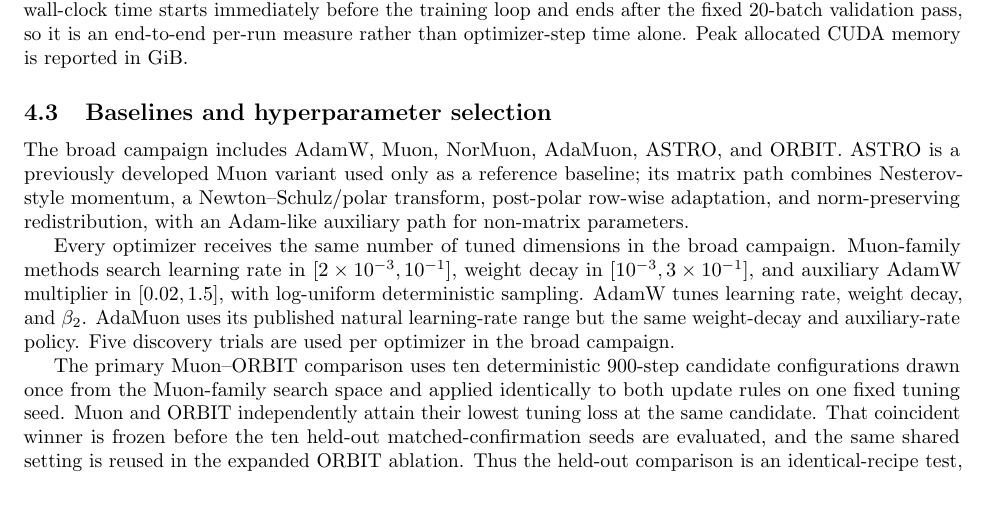
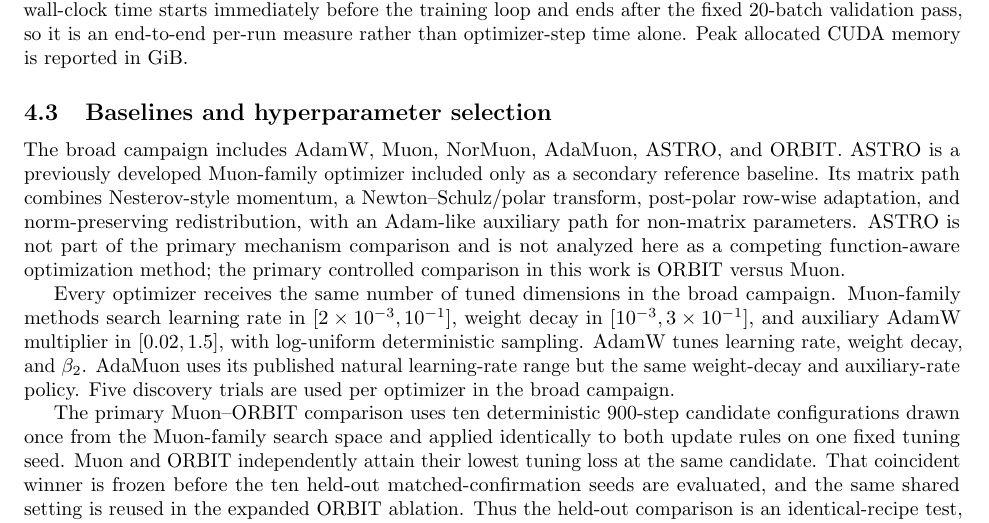
Before and after one commit to pop123-ux/ASTRO, a LaTeX paper (docs/orbit/paper/main.tex, which reads docs/orbit/paper/methods.tex): part of page 6 of 10, cut so that both start at the same text, the shorter picture padded with empty space. Compiled offline with pdfLaTeX; a LaTeX package or settings file that is missing is left out.

Commit message:
Clarify ASTRO as secondary ORBIT baseline

```diff
--- a/docs/orbit/paper/methods.tex
+++ b/docs/orbit/paper/methods.tex
@@ -266,10 +266,12 @@ optimizer-step time alone. Peak allocated CUDA memory is reported in GiB.
 
 \subsection{Baselines and hyperparameter selection}
 The broad campaign includes AdamW, Muon, NorMuon, AdaMuon, ASTRO, and ORBIT. ASTRO is a
-previously developed Muon variant used only as a reference baseline; its matrix path
-combines Nesterov-style momentum, a Newton--Schulz/polar transform, post-polar row-wise
-adaptation, and norm-preserving redistribution, with an Adam-like auxiliary path for
-non-matrix parameters.
+previously developed Muon-family optimizer included only as a secondary reference baseline.
+Its matrix path combines Nesterov-style momentum, a Newton--Schulz/polar transform,
+post-polar row-wise adaptation, and norm-preserving redistribution, with an Adam-like
+auxiliary path for non-matrix parameters. ASTRO is not part of the primary mechanism
+comparison and is not analyzed here as a competing function-aware optimization method; the
+primary controlled comparison in this work is ORBIT versus Muon.
 
 Every optimizer receives the same number of tuned dimensions in the broad campaign.
 Muon-family methods search learning rate in $[2\times10^{-3},10^{-1}]$, weight decay in
```
